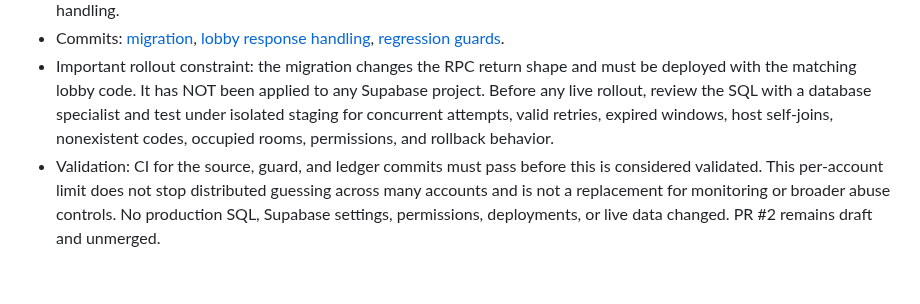
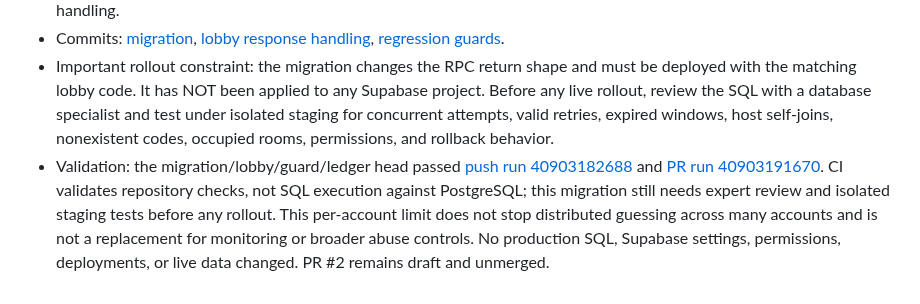
Before and after one commit to Opeaa1234/nexora-play, a Markdown page: docs/redevelopment-workflow.md, the part around the change. Rendered like a GitHub page.

Commit message:
docs: record room join rate limit CI results

```diff
--- a/docs/redevelopment-workflow.md
+++ b/docs/redevelopment-workflow.md
@@ -419,4 +419,4 @@ Append a dated entry below after each meaningful work cycle:
 - Change: added `supabase/room-join-rate-limit.sql`, a transactional staging migration design with one rolling counter per account and a limit of 10 join attempts per 10-minute window. It serializes counter updates with an atomic upsert, restricts direct access to the counter table, preserves authenticated-only execution of the security-definer RPC, and returns a `join_error` result for expected denials so rejected attempts still count. The lobby now displays that server-provided message. Added static regression guards for the migration's security boundary, atomic counter, limit, and UI handling.
 - Commits: [migration](https://github.com/Opeaa1234/nexora-play/commit/db74c70bf36b003c18c3bc3e6052fe6007426808), [lobby response handling](https://github.com/Opeaa1234/nexora-play/commit/224d2093d7cda7b718332777a765024fab61e856), [regression guards](https://github.com/Opeaa1234/nexora-play/commit/410181076c7082096ca5054ab5145ba7120aacb5).
 - Important rollout constraint: the migration changes the RPC return shape and must be deployed with the matching lobby code. It has NOT been applied to any Supabase project. Before any live rollout, review the SQL with a database specialist and test under isolated staging for concurrent attempts, valid retries, expired windows, host self-joins, nonexistent codes, occupied rooms, permissions, and rollback behavior.
-- Validation: CI for the source, guard, and ledger commits must pass before this is considered validated. This per-account limit does not stop distributed guessing across many accounts and is not a replacement for monitoring or broader abuse controls. No production SQL, Supabase settings, permissions, deployments, or live data changed. PR #2 remains draft and unmerged.
+- Validation: the migration/lobby/guard/ledger head passed [push run 40903182688](https://github.com/Opeaa1234/nexora-play/actions/runs/40903182688) and [PR run 40903191670](https://github.com/Opeaa1234/nexora-play/actions/runs/40903191670). CI validates repository checks, not SQL execution against PostgreSQL; this migration still needs expert review and isolated staging tests before any rollout. This per-account limit does not stop distributed guessing across many accounts and is not a replacement for monitoring or broader abuse controls. No production SQL, Supabase settings, permissions, deployments, or live data changed. PR #2 remains draft and unmerged.
```
